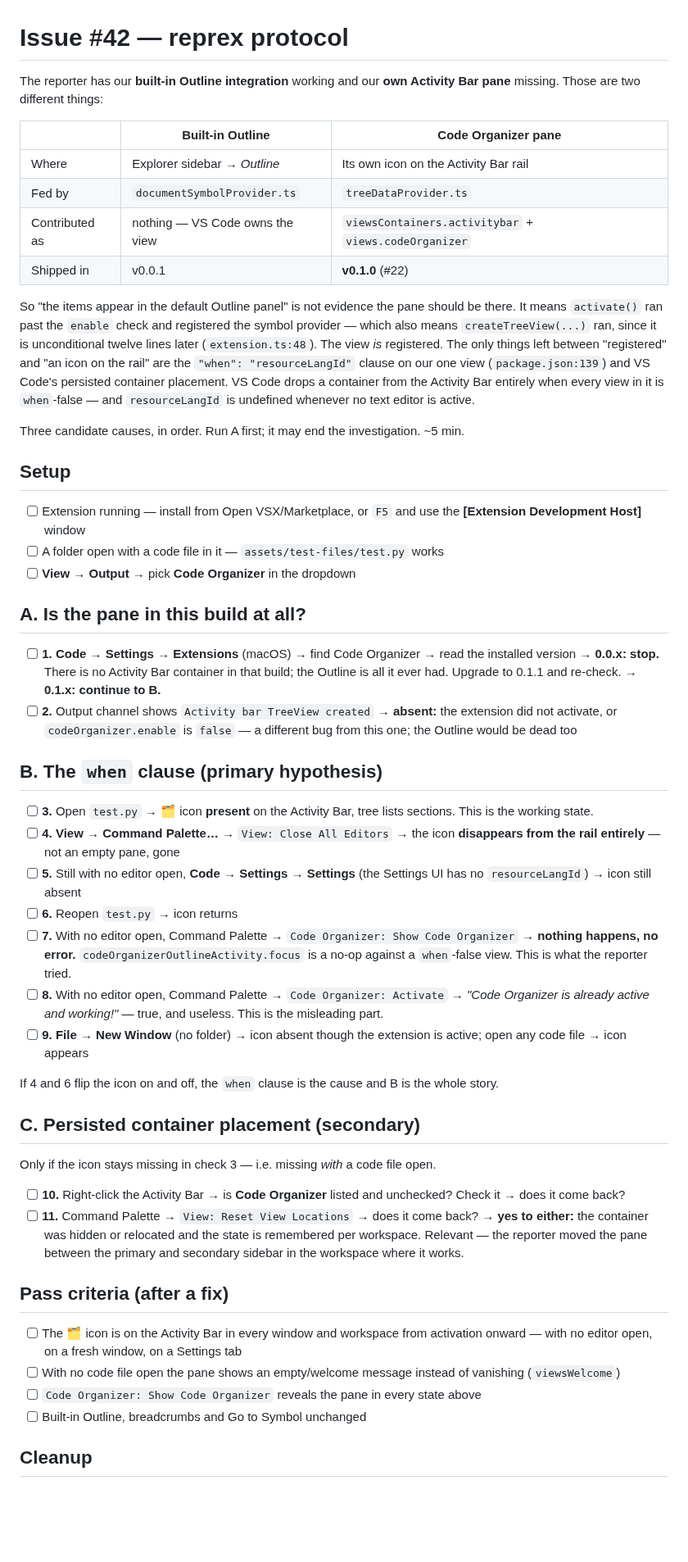
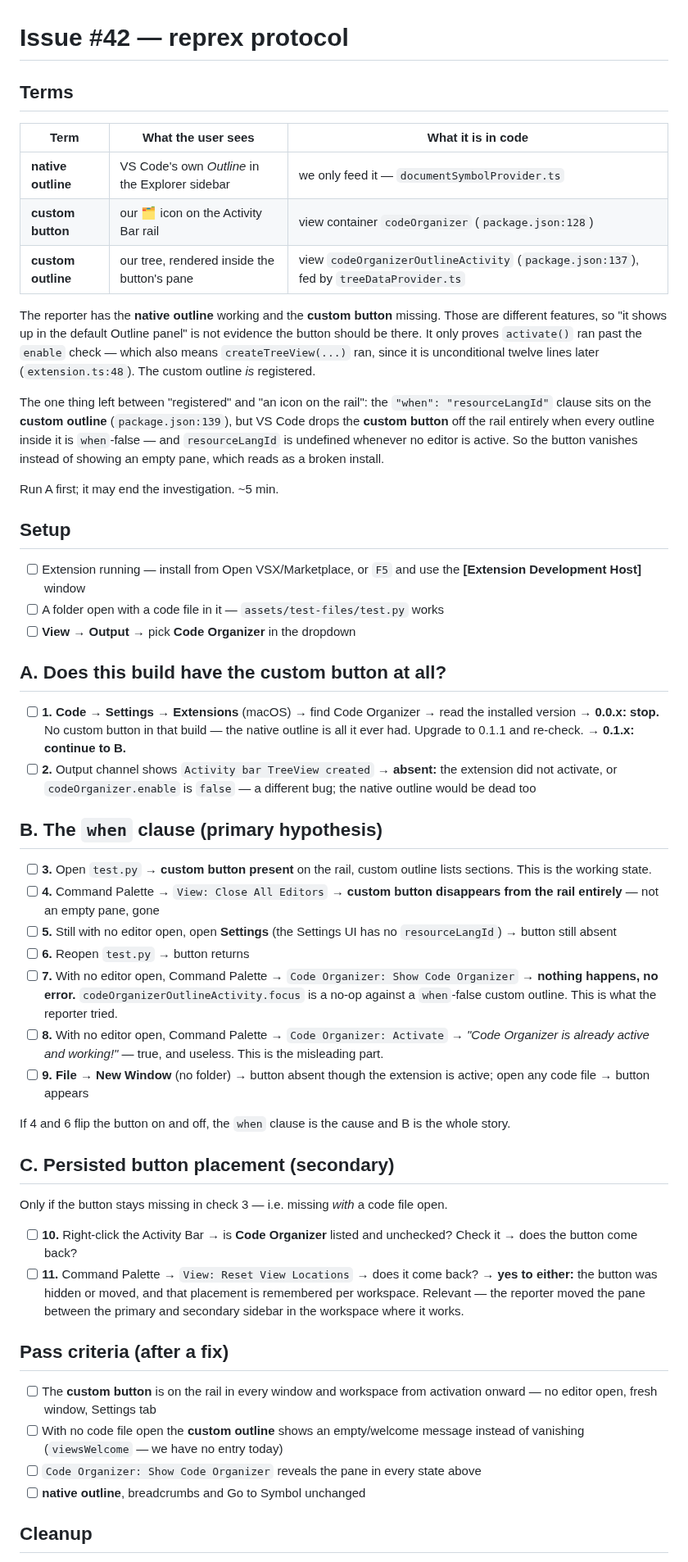
Before and after one commit to ran-codes/code-organizer-vscode, a Markdown page: .context/scratch/issue-42-reprex-protocol.md, the part around one of its changes. Shown at 82% size. Drawn GitHub-style; blank space fills up the shorter version.

```diff
--- a/.context/scratch/issue-42-reprex-protocol.md
+++ b/.context/scratch/issue-42-reprex-protocol.md
@@ -1,27 +1,28 @@
 # Issue #42 — reprex protocol
 
-The reporter has our **built-in Outline integration** working and our **own
-Activity Bar pane** missing. Those are two different things:
+## Terms
 
-| | Built-in Outline | Code Organizer pane |
+| Term | What the user sees | What it is in code |
 | --- | --- | --- |
-| Where | Explorer sidebar → *Outline* | Its own icon on the Activity Bar rail |
-| Fed by | `documentSymbolProvider.ts` | `treeDataProvider.ts` |
-| Contributed as | nothing — VS Code owns the view | `viewsContainers.activitybar` + `views.codeOrganizer` |
-| Shipped in | v0.0.1 | **v0.1.0** (#22) |
+| **native outline** | VS Code's own *Outline* in the Explorer sidebar | we only feed it — `documentSymbolProvider.ts` |
+| **custom button** | our 🗂️ icon on the Activity Bar rail | view container `codeOrganizer` (`package.json:128`) |
+| **custom outline** | our tree, rendered inside the button's pane | view `codeOrganizerOutlineActivity` (`package.json:137`), fed by `treeDataProvider.ts` |
 
-So "the items appear in the default Outline panel" is not evidence the pane
-should be there. It means `activate()` ran past the `enable` check and registered
-the symbol provider — which also means `createTreeView(...)` ran, since it is
-unconditional twelve lines later (`extension.ts:48`). The view *is* registered.
-The only things left between "registered" and "an icon on the rail" are the
-`"when": "resourceLangId"` clause on our one view (`package.json:139`) and VS
-Code's persisted container placement. VS Code drops a container from the
-Activity Bar entirely when every view in it is `when`-false — and
-`resourceLangId` is undefined whenever no text editor is active.
+The reporter has the **native outline** working and the **custom button**
+missing. Those are different features, so "it shows up in the default Outline
+panel" is not evidence the button should be there. It only proves `activate()`
+ran past the `enable` check — which also means `createTreeView(...)` ran, since
+it is unconditional twelve lines later (`extension.ts:48`). The custom outline
+*is* registered.
 
-Three candidate causes, in order. Run A first; it may end the investigation.
-~5 min.
+The one thing left between "registered" and "an icon on the rail": the
+`"when": "resourceLangId"` clause sits on the **custom outline**
+(`package.json:139`), but VS Code drops the **custom button** off the rail
+entirely when every outline inside it is `when`-false — and `resourceLangId` is
+undefined whenever no editor is active. So the button vanishes instead of
+showing an empty pane, which reads as a broken install.
+
+Run A first; it may end the investigation. ~5 min.
 
 ## Setup
 
@@ -30,58 +31,59 @@ Three candidate causes, in order. Run A first; it may end the investigation.
 - [ ] A folder open with a code file in it — `assets/test-files/test.py` works
 - [ ] **View → Output** → pick **Code Organizer** in the dropdown
 
-## A. Is the pane in this build at all?
+## A. Does this build have the custom button at all?
 
 - [ ] **1.** **Code → Settings → Extensions** (macOS) → find Code Organizer →
       read the installed version
-      → **0.0.x: stop.** There is no Activity Bar container in that build; the
-      Outline is all it ever had. Upgrade to 0.1.1 and re-check.
+      → **0.0.x: stop.** No custom button in that build — the native outline is
+      all it ever had. Upgrade to 0.1.1 and re-check.
       → **0.1.x: continue to B.**
 - [ ] **2.** Output channel shows `Activity bar TreeView created`
       → **absent:** the extension did not activate, or `codeOrganizer.enable` is
-      `false` — a different bug from this one; the Outline would be dead too
+      `false` — a different bug; the native outline would be dead too
 
 ## B. The `when` clause (primary hypothesis)
 
-- [ ] **3.** Open `test.py` → 🗂️ icon **present** on the Activity Bar, tree lists
-      sections. This is the working state.
-- [ ] **4.** **View → Command Palette…** → `View: Close All Editors`
-      → the icon **disappears from the rail entirely** — not an empty pane, gone
-- [ ] **5.** Still with no editor open, **Code → Settings → Settings** (the
-      Settings UI has no `resourceLangId`)
-      → icon still absent
-- [ ] **6.** Reopen `test.py` → icon returns
-- [ ] **7.** With no editor open, Command Palette → `Code Organizer: Show Code Organizer`
+- [ ] **3.** Open `test.py` → **custom button present** on the rail, custom
+      outline lists sections. This is the working state.
+- [ ] **4.** Command Palette → `View: Close All Editors`
+      → **custom button disappears from the rail entirely** — not an empty pane,
+      gone
+- [ ] **5.** Still with no editor open, open **Settings** (the Settings UI has no
+      `resourceLangId`) → button still absent
+- [ ] **6.** Reopen `test.py` → button returns
+- [ ] **7.** With no editor open, Command Palette →
+      `Code Organizer: Show Code Organizer`
       → **nothing happens, no error.** `codeOrganizerOutlineActivity.focus` is a
-      no-op against a `when`-false view. This is what the reporter tried.
+      no-op against a `when`-false custom outline. This is what the reporter tried.
 - [ ] **8.** With no editor open, Command Palette → `Code Organizer: Activate`
       → *"Code Organizer is already active and working!"* — true, and useless.
       This is the misleading part.
-- [ ] **9.** **File → New Window** (no folder) → icon absent though the extension
-      is active; open any code file → icon appears
+- [ ] **9.** **File → New Window** (no folder) → button absent though the
+      extension is active; open any code file → button appears
 
-If 4 and 6 flip the icon on and off, the `when` clause is the cause and B is the
-whole story.
+If 4 and 6 flip the button on and off, the `when` clause is the cause and B is
+the whole story.
 
-## C. Persisted container placement (secondary)
+## C. Persisted button placement (secondary)
 
-Only if the icon stays missing in check 3 — i.e. missing *with* a code file open.
+Only if the button stays missing in check 3 — i.e. missing *with* a code file open.
 
 - [ ] **10.** Right-click the Activity Bar → is **Code Organizer** listed and
-      unchecked? Check it → does it come back?
+      unchecked? Check it → does the button come back?
 - [ ] **11.** Command Palette → `View: Reset View Locations` → does it come back?
-      → **yes to either:** the container was hidden or relocated and the state is
+      → **yes to either:** the button was hidden or moved, and that placement is
       remembered per workspace. Relevant — the reporter moved the pane between
       the primary and secondary sidebar in the workspace where it works.
 
 ## Pass criteria (after a fix)
 
-- [ ] The 🗂️ icon is on the Activity Bar in every window and workspace from
-      activation onward — with no editor open, on a fresh window, on a Settings tab
-- [ ] With no code file open the pane shows an empty/welcome message instead of
-      vanishing (`viewsWelcome`)
+- [ ] The **custom button** is on the rail in every window and workspace from
+      activation onward — no editor open, fresh window, Settings tab
+- [ ] With no code file open the **custom outline** shows an empty/welcome
+      message instead of vanishing (`viewsWelcome` — we have no entry today)
 - [ ] `Code Organizer: Show Code Organizer` reveals the pane in every state above
-- [ ] Built-in Outline, breadcrumbs and Go to Symbol unchanged
+- [ ] **native outline**, breadcrumbs and Go to Symbol unchanged
 
 ## Cleanup
 
```
Also changed, not shown: other parts of .context/scratch/issue-42-reprex-protocol.md (+7 -8 lines), .context/scratch/issue-42-opus-evaluation.md (added, +192 -0 lines), .context/scratch/plan-issue-42-fix.md (added, +139 -0 lines).
